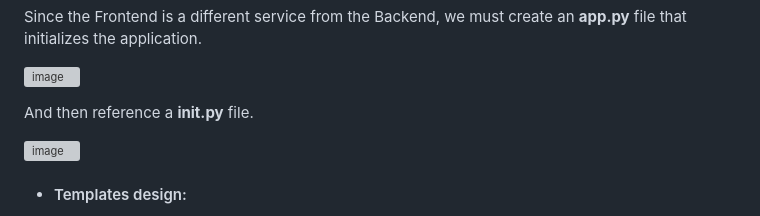
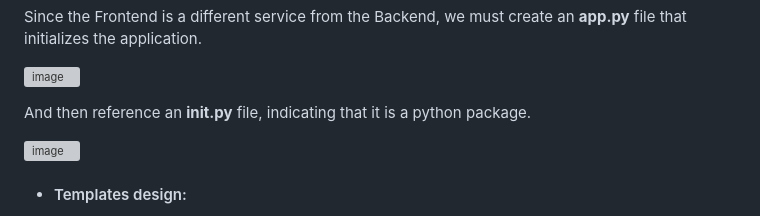
Before and after one commit to NKAmazing/thepoetsinn, a Markdown page: INFO.md, the part around the change. Drawn GitHub-style; grey boxes are pictures that could not be loaded.

Commit message:
#10 creacion de app frontend actualizada

```diff
--- a/INFO.md
+++ b/INFO.md
@@ -143,7 +143,7 @@ Since the Frontend is a different service from the Backend, we must create an __
 
 ![image](https://user-images.githubusercontent.com/83615373/235703601-cbd12644-189e-4e70-b3f3-075b48a855ad.png)
 
-And then reference a __init.py__ file.
+And then reference an __init.py__ file, indicating that it is a python package.
 
 ![image](https://user-images.githubusercontent.com/83615373/235705186-58f46038-9def-462e-b0f8-87358186d70b.png)
 
```
